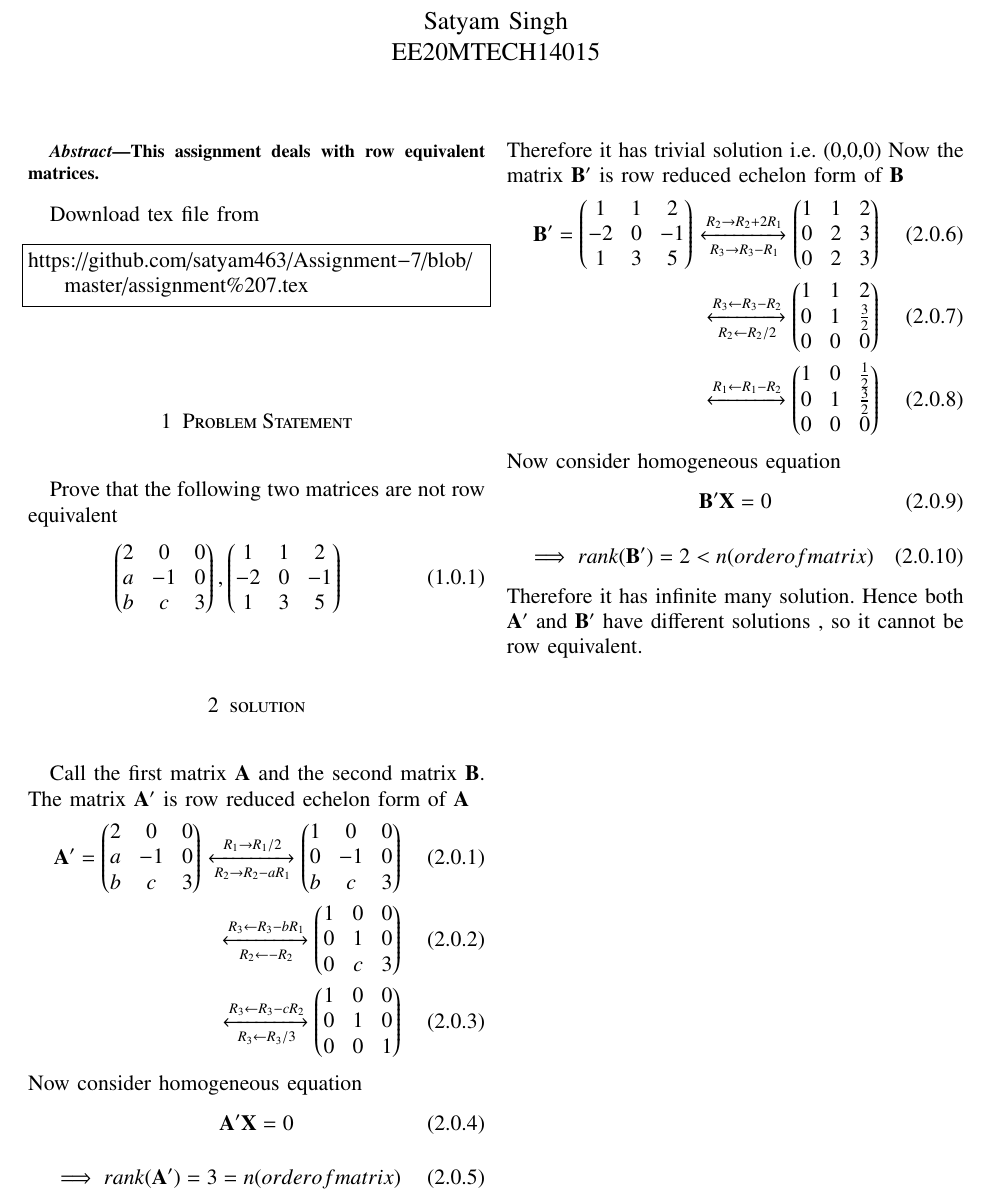
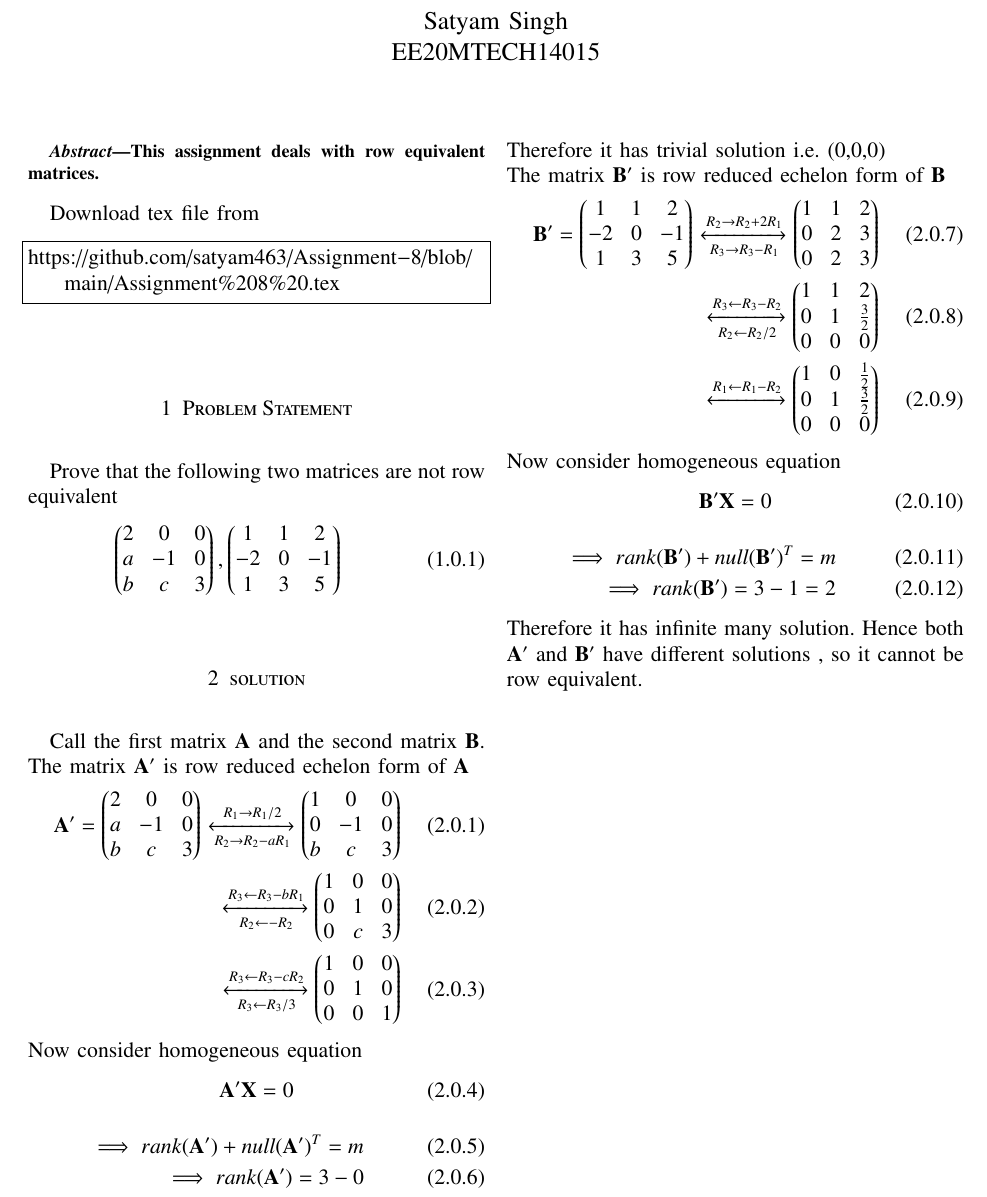
Before and after one commit to satyam463/Assignment-8, a LaTeX problem sheet (Assignment 8 .tex): part of the page, cut so that both start at the same text. Compiled offline with pdfLaTeX.

Commit message:
Update Assignment 8 .tex

```diff
--- a/Assignment 8 .tex
+++ b/Assignment 8 .tex
@@ -156,7 +156,7 @@ This assignment deals with row equivalent matrices.
 \end{abstract}
 Download  tex file from
 \begin{lstlisting}
-https://github.com/satyam463/Assignment-7/blob/master/assignment%207.tex
+https://github.com/satyam463/Assignment-8/blob/main/Assignment%208%20.tex
 \end{lstlisting}
 \section{Problem Statement}
 Prove that the following two matrices are not row equivalent
@@ -177,10 +177,11 @@ Prove that the following two matrices are not row equivalent
    \vec{A}{'}\vec{X}=0
    \end{align}
    \begin{align}
-   \implies rank(\vec{A}{'})=3 = n (order of matrix)
+   \implies rank(\vec{A}{'})+null(\vec{A}{'})^{T}=m\\
+   \implies rank(\vec{A}{'}) = 3-0
    \end{align}
-   Therefore it has trivial solution i.e. (0,0,0)
-   Now the matrix $\vec{B}{'}$ is row reduced echelon form of $\vec{B}$
+   Therefore it has trivial solution i.e. (0,0,0)\\
+   The matrix $\vec{B}{'}$ is row reduced echelon form of $\vec{B}$
     \begin{align}
      \vec{B}{'}=\myvec{1&1&2\\-2&0&-1\\1&3&5}
      \xleftrightarrow[R_3\rightarrow R_3-R_1]{R_2\rightarrow R_2+2R_1}\myvec{1&1&2\\0&2&3\\0&2&3}\\
@@ -193,9 +194,9 @@ Prove that the following two matrices are not row equivalent
    \vec{B}{'}\vec{X}=0
    \end{align}
    \begin{align}
-   \implies rank(\vec{B}{'})=2< n (order of matrix)
+   \implies rank(\vec{B}{'})+null(\vec{B}{'})^{T}=m\\
+   \implies rank(\vec{B}{'}) = 3-1 = 2
    \end{align}
    Therefore it has infinite many solution.
    Hence both $\vec{A}{'}$ and $\vec{B}{'}$ have different solutions , so it cannot be row equivalent.
-
  \end{document}
```
